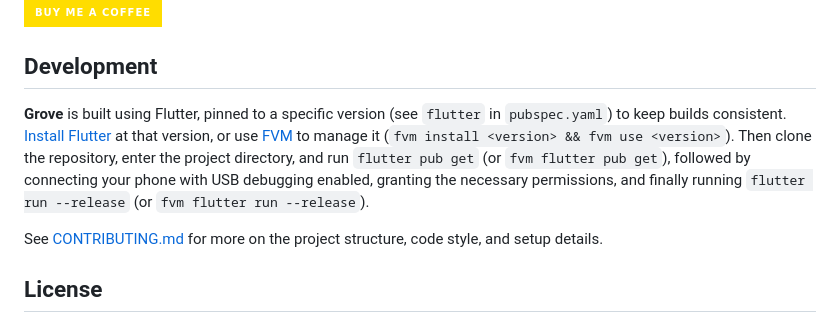
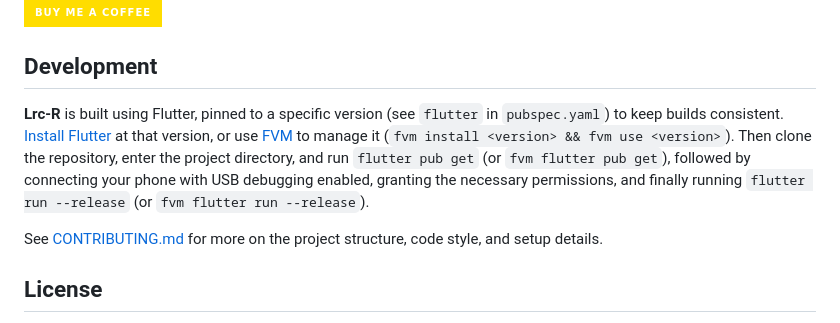
Before and after one commit to resurrectdev1/Lrc-R, a Markdown page: README.md, the part around the change. Drawn GitHub-style; badges without logos.

Commit message:
Rename project from Grove to Lrc-R in README
Updated project name from 'Grove' to 'Lrc-R' in the README.

```diff
--- a/README.md
+++ b/README.md
@@ -56,7 +56,7 @@ alt="Get it on F-Droid" align="center" height="80" /></a>
 
 ## Development
 
-**Grove** is built using Flutter, pinned to a specific version (see `flutter` in `pubspec.yaml`) to keep builds consistent. [Install Flutter](https://docs.flutter.dev/get-started/install) at that version, or use [FVM](https://fvm.app/) to manage it (`fvm install <version> && fvm use <version>`). Then clone the repository, enter the project directory, and run `flutter pub get` (or `fvm flutter pub get`), followed by connecting your phone with USB debugging enabled, granting the necessary permissions, and finally running `flutter run --release` (or `fvm flutter run --release`).
+**Lrc-R** is built using Flutter, pinned to a specific version (see `flutter` in `pubspec.yaml`) to keep builds consistent. [Install Flutter](https://docs.flutter.dev/get-started/install) at that version, or use [FVM](https://fvm.app/) to manage it (`fvm install <version> && fvm use <version>`). Then clone the repository, enter the project directory, and run `flutter pub get` (or `fvm flutter pub get`), followed by connecting your phone with USB debugging enabled, granting the necessary permissions, and finally running `flutter run --release` (or `fvm flutter run --release`).
 
 See [CONTRIBUTING.md](CONTRIBUTING.md) for more on the project structure, code style, and setup details.
 
```
